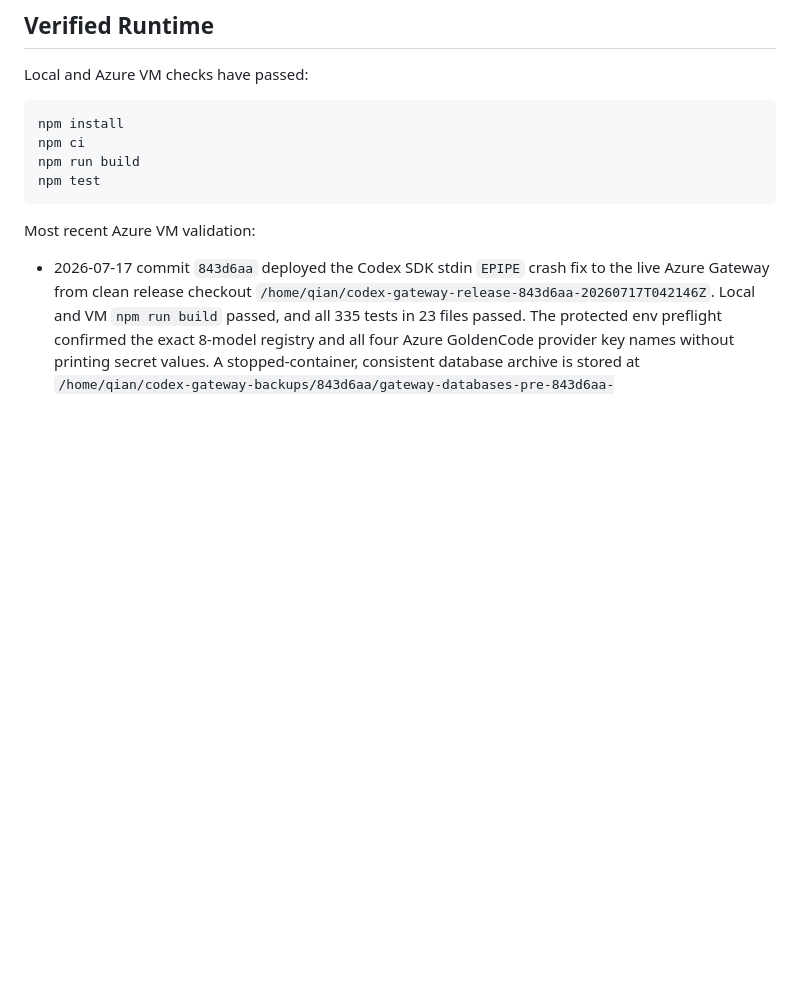
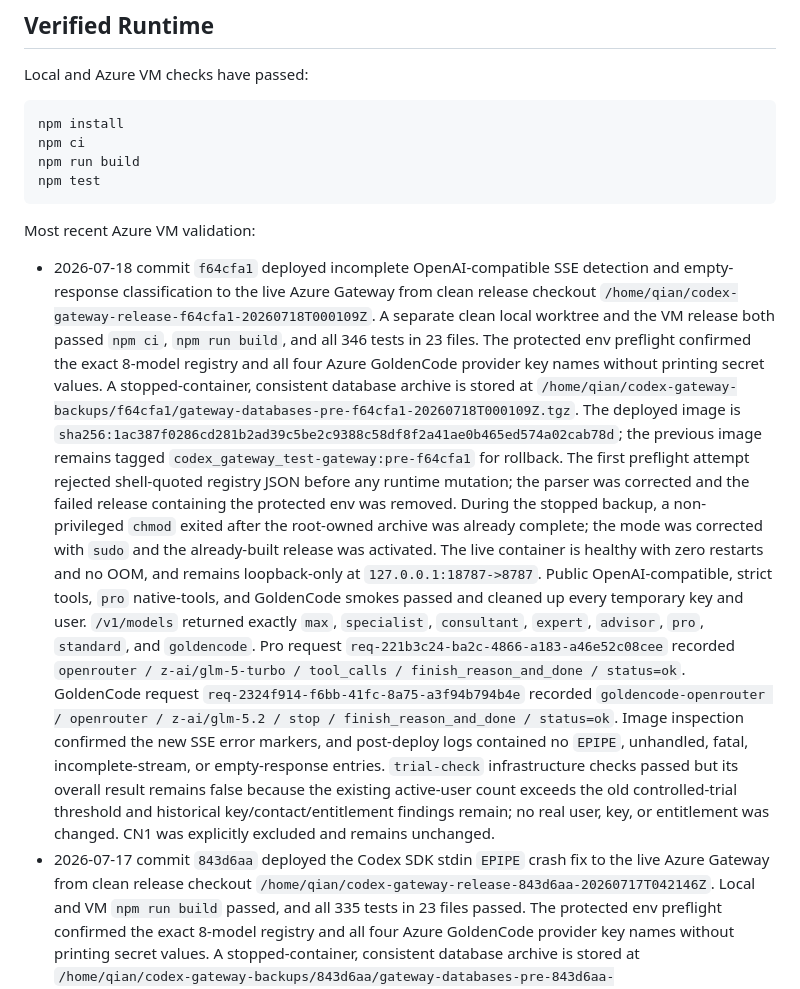
Before and after one commit to charlieqf/codex_gateway, a Markdown page: docs/operations/system-status.md, the part around the change. GitHub-like rendering; blank space fills up the shorter version.

Commit message:
Record Azure SSE diagnostics deployment

```diff
--- a/docs/operations/system-status.md
+++ b/docs/operations/system-status.md
@@ -232,6 +232,42 @@ npm test
 
 Most recent Azure VM validation:
 
+- 2026-07-18 commit `f64cfa1` deployed incomplete OpenAI-compatible SSE
+  detection and empty-response classification to the live Azure Gateway from
+  clean release checkout
+  `/home/qian/codex-gateway-release-f64cfa1-20260718T000109Z`. A separate
+  clean local worktree and the VM release both passed `npm ci`,
+  `npm run build`, and all 346 tests in 23 files. The protected env preflight
+  confirmed the exact 8-model registry and all four Azure GoldenCode provider
+  key names without printing secret values. A stopped-container, consistent
+  database archive is stored at
+  `/home/qian/codex-gateway-backups/f64cfa1/gateway-databases-pre-f64cfa1-20260718T000109Z.tgz`.
+  The deployed image is
+  `sha256:1ac387f0286cd281b2ad39c5be2c9388c58df8f2a41ae0b465ed574a02cab78d`;
+  the previous image remains tagged
+  `codex_gateway_test-gateway:pre-f64cfa1` for rollback. The first preflight
+  attempt rejected shell-quoted registry JSON before any runtime mutation; the
+  parser was corrected and the failed release containing the protected env was
+  removed. During the stopped backup, a non-privileged `chmod` exited after the
+  root-owned archive was already complete; the mode was corrected with `sudo`
+  and the already-built release was activated. The live container is healthy
+  with zero restarts and no OOM, and remains loopback-only at
+  `127.0.0.1:18787->8787`. Public OpenAI-compatible, strict tools, `pro`
+  native-tools, and GoldenCode smokes passed and cleaned up every temporary key
+  and user. `/v1/models` returned exactly `max`, `specialist`, `consultant`,
+  `expert`, `advisor`, `pro`, `standard`, and `goldencode`. Pro request
+  `req-221b3c24-ba2c-4866-a183-a46e52c08cee` recorded
+  `openrouter / z-ai/glm-5-turbo / tool_calls / finish_reason_and_done /
+  status=ok`. GoldenCode request
+  `req-2324f914-f6bb-41fc-8a75-a3f94b794b4e` recorded
+  `goldencode-openrouter / openrouter / z-ai/glm-5.2 / stop /
+  finish_reason_and_done / status=ok`. Image inspection confirmed the new SSE
+  error markers, and post-deploy logs contained no `EPIPE`, unhandled, fatal,
+  incomplete-stream, or empty-response entries. `trial-check` infrastructure
+  checks passed but its overall result remains false because the existing
+  active-user count exceeds the old controlled-trial threshold and historical
+  key/contact/entitlement findings remain; no real user, key, or entitlement
+  was changed. CN1 was explicitly excluded and remains unchanged.
 - 2026-07-17 commit `843d6aa` deployed the Codex SDK stdin `EPIPE` crash fix
   to the live Azure Gateway from clean release checkout
   `/home/qian/codex-gateway-release-843d6aa-20260717T042146Z`. Local and VM
```
Also changed, not shown: docs/operations/operational-experience.md (+9 -1 lines).
